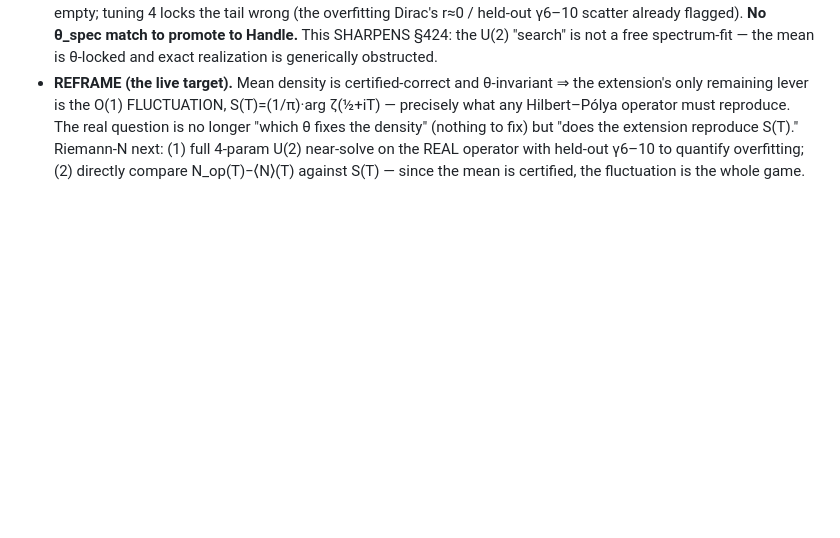
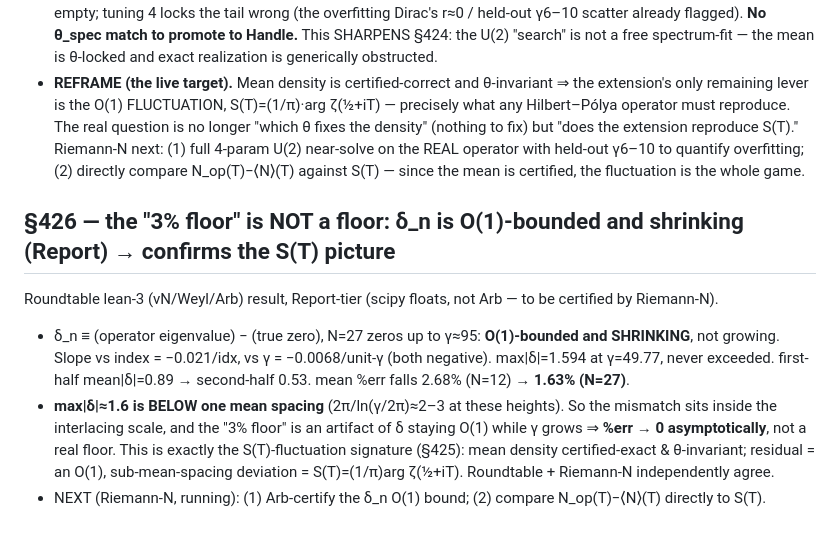
Before and after one commit to cascone26/riemann-hypothesis-computational, a Markdown page: ROUNDTABLE_GROUNDING_2026-07-27.md, the part around the change. Drawn GitHub-style; blank space fills up the shorter version.

Commit message:
§426: 3% 'floor' is δ_n=O(1)/γ decay (not a floor), sub-spacing — confirms S(T) picture (Report)

```diff
--- a/ROUNDTABLE_GROUNDING_2026-07-27.md
+++ b/ROUNDTABLE_GROUNDING_2026-07-27.md
@@ -946,3 +946,14 @@ memory `weyl-density-no-factor2`. (Two-instrument architecture: Claude-in-room p
   The real question is no longer "which θ fixes the density" (nothing to fix) but "does the extension reproduce S(T)."
   Riemann-N next: (1) full 4-param U(2) near-solve on the REAL operator with held-out γ6–10 to quantify overfitting;
   (2) directly compare N_op(T)−⟨N⟩(T) against S(T) — since the mean is certified, the fluctuation is the whole game.
+
+## §426 — the "3% floor" is NOT a floor: δ_n is O(1)-bounded and shrinking (Report) → confirms the S(T) picture
+Roundtable lean-3 (vN/Weyl/Arb) result, Report-tier (scipy floats, not Arb — to be certified by Riemann-N).
+- δ_n ≡ (operator eigenvalue) − (true zero), N=27 zeros up to γ≈95: **O(1)-bounded and SHRINKING**, not growing.
+  Slope vs index = −0.021/idx, vs γ = −0.0068/unit-γ (both negative). max|δ|=1.594 at γ=49.77, never exceeded.
+  first-half mean|δ|=0.89 → second-half 0.53. mean %err falls 2.68% (N=12) → **1.63% (N=27)**.
+- **max|δ|≈1.6 is BELOW one mean spacing** (2π/ln(γ/2π)≈2–3 at these heights). So the mismatch sits inside the
+  interlacing scale, and the "3% floor" is an artifact of δ staying O(1) while γ grows ⇒ **%err → 0 asymptotically**,
+  not a real floor. This is exactly the S(T)-fluctuation signature (§425): mean density certified-exact & θ-invariant;
+  residual = an O(1), sub-mean-spacing deviation = S(T)=(1/π)arg ζ(½+iT). Roundtable + Riemann-N independently agree.
+- NEXT (Riemann-N, running): (1) Arb-certify the δ_n O(1) bound; (2) compare N_op(T)−⟨N⟩(T) directly to S(T).
```
